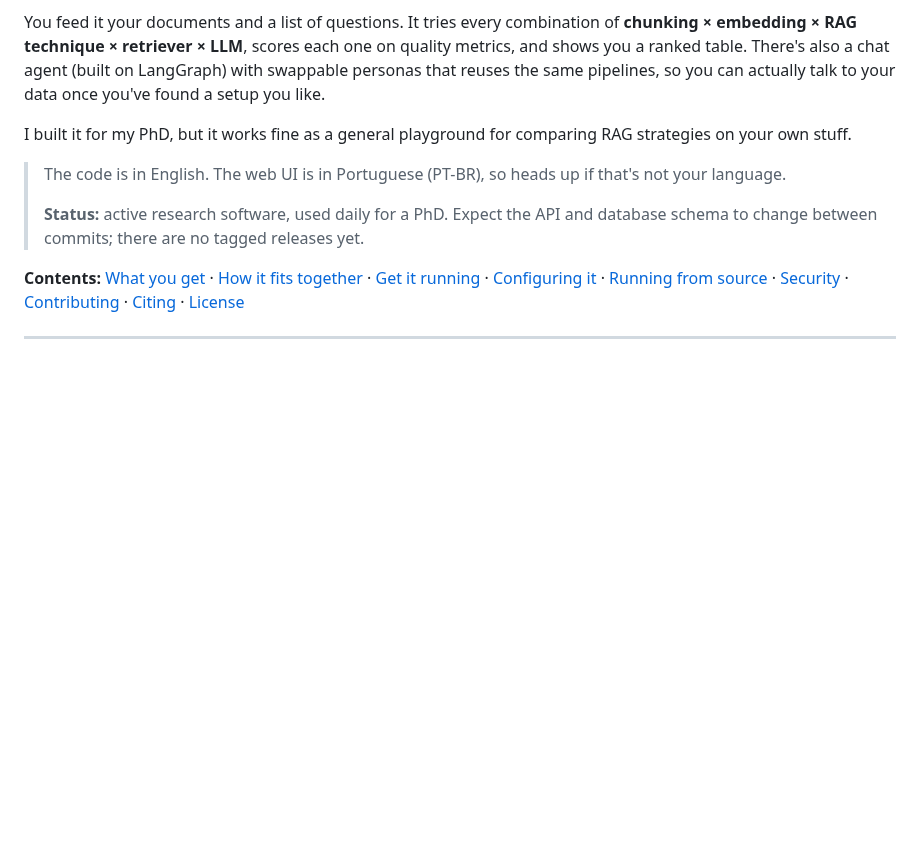
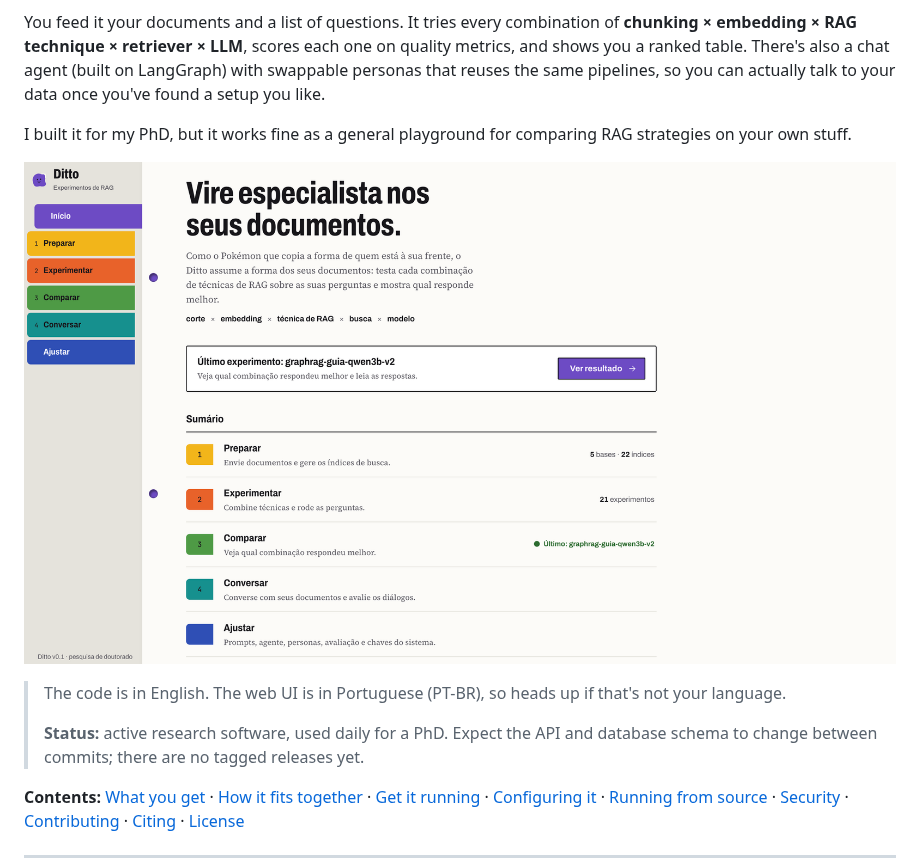
Before and after one commit to samuhs/ditto_system, a Markdown page: README.md, the part around the change. GitHub-like rendering; pictures changed too: docs/images/home.png (added); blank space fills up the shorter version.

Commit message:
docs: home screenshot in the README; point to private reporting and Discussions
Co-Authored-By: Claude Opus 5.5 <noreply@anthropic.com>

```diff
--- a/README.md
+++ b/README.md
@@ -10,6 +10,8 @@ Ever tried to pick the "best" RAG setup and realized you're just guessing? Which
 You feed it your documents and a list of questions. It tries every combination of **chunking × embedding × RAG technique × retriever × LLM**, scores each one on quality metrics, and shows you a ranked table. There's also a chat agent (built on LangGraph) with swappable personas that reuses the same pipelines, so you can actually talk to your data once you've found a setup you like.
 
 I built it for my PhD, but it works fine as a general playground for comparing RAG strategies on your own stuff.
+
+![Ditto's home screen: the four steps (Preparar, Experimentar, Comparar, Conversar), the latest experiment and how many bases, indices and experiments exist](docs/images/home.png)
 
 > The code is in English. The web UI is in Portuguese (PT-BR), so heads up if that's not your language.
 >
```
Also changed, not shown: CONTRIBUTING.md (+1 -0 lines), SECURITY.md (+1 -1 lines), 1 other file.
